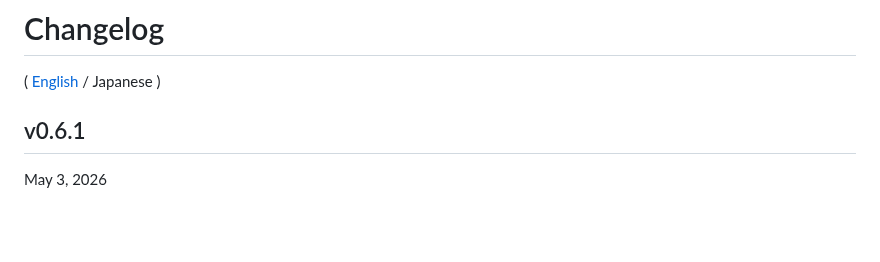
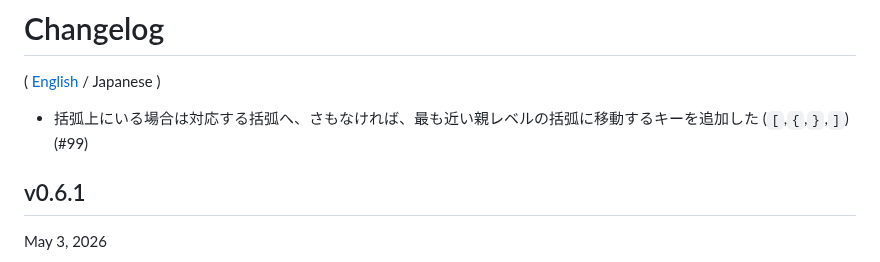
Before and after one commit to hymkor/jegan, a Markdown page: CHANGELOG_ja.md, the part around the change. Drawn GitHub-style; blank space fills up the shorter version.

Commit message:
Update CHANGELOG (#99)

```diff
--- a/CHANGELOG_ja.md
+++ b/CHANGELOG_ja.md
@@ -1,6 +1,8 @@
 Changelog
 =========
 ( [English](CHANGELOG.md) / Japanese )
+
+- 括弧上にいる場合は対応する括弧へ、さもなければ、最も近い親レベルの括弧に移動するキーを追加した (`[`,`{`,`}`,`]`) (#99)
 
 v0.6.1
 ------
```
Also changed, not shown: CHANGELOG.md (+2 -0 lines).
